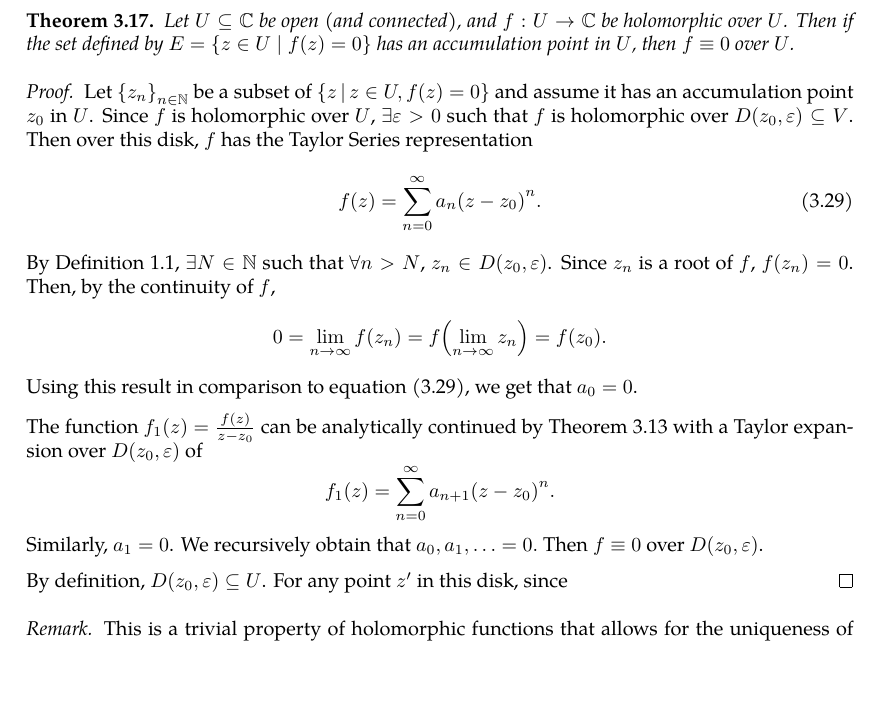
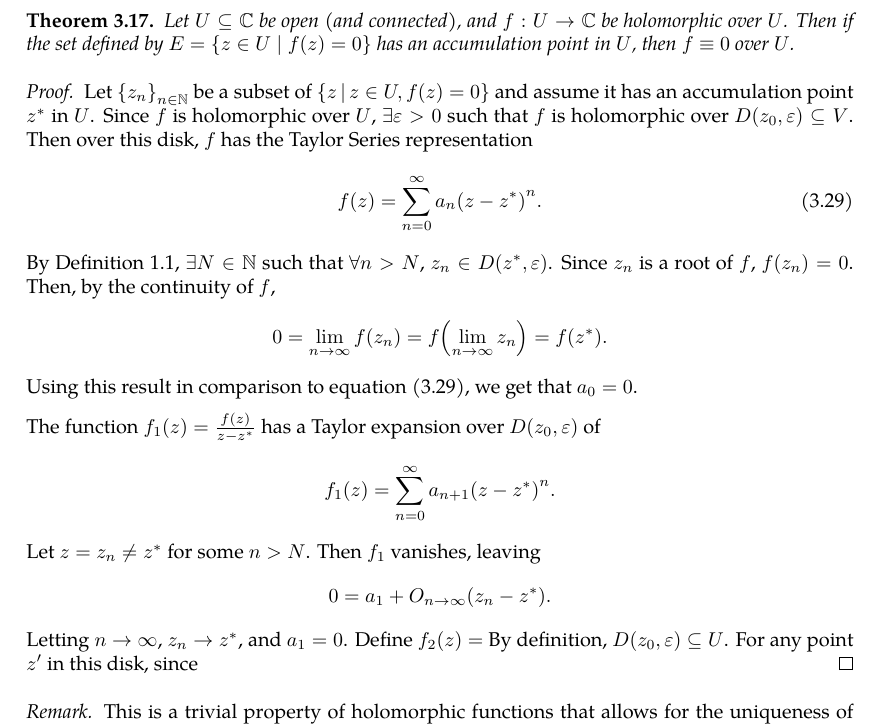
Before and after one commit to slipperking/complex-analysis-latex, a LaTeX document (main.tex): part of page 37 of 38, cut so that both start at the same text, the shorter picture padded with empty space. Compiled offline with pdfLaTeX.

Commit message:
overleaf_to_git (Wed Jun  4 12:32:09 2025 -0700): update main.tex from r7116 to r7134

```diff
--- a/main.tex
+++ b/main.tex
@@ -965,16 +965,16 @@ We will introduce a fundamental application of Liouville's Theorem (\autoref{thm
     Let \(U\subseteq\mathbb{C}\) be open (and connected), and \(f:U\to\mathbb{C}\) be holomorphic over \(U\). Then if the set defined by \(E=\cbraces{z\in U\mid f(z)=0}\) has an accumulation point in \(U\), then \(f\equiv0\) over \(U\).
 \end{theorem}
 \begin{proof}
-    Let \(\cbraces{z_n}_{n\in\mathbb{N}}\) be a subset of \(\cbraces{z}{z\in U,f(z)=0}\) and assume it has an accumulation point \(z_0\) in \(U\). Since \(f\) is holomorphic over \(U\), \(\exists\varepsilon>0\) such that \(f\) is holomorphic over \(D\paren{z_0,\varepsilon}\subseteq V\). Then over this disk, \(f\) has the Taylor Series representation
+    Let \(\cbraces{z_n}_{n\in\mathbb{N}}\) be a subset of \(\cbraces{z}{z\in U,f(z)=0}\) and assume it has an accumulation point \(z^*\) in \(U\). Since \(f\) is holomorphic over \(U\), \(\exists\varepsilon>0\) such that \(f\) is holomorphic over \(D\paren{z_0,\varepsilon}\subseteq V\). Then over this disk, \(f\) has the Taylor Series representation
     \begin{equation}\label{eq:identityaccumulationofzeroes_taylorexpansion}
-        f(z)=\sum_{n=0}^\infty a_n\paren{z-z_0}^n.
+        f(z)=\sum_{n=0}^\infty a_n\paren{z-z^*}^n.
     \end{equation}
-    By \autoref{def:accumulationpoint}, \(\exists N\in\mathbb{N}\) such that \(\forall n>N\), \(z_n\in D\paren{z_0,\varepsilon}\). Since \(z_n\) is a root of \(f\), \(f\paren{z_n}=0\). Then, by the continuity of \(f\), \[0=\lim_{n\to\infty} f\paren{z_n}=f\paren{\lim_{n\to\infty}z_n}=f\paren{z_0}.\] Using this result in comparison to equation \eqref{eq:identityaccumulationofzeroes_taylorexpansion}, we get that \(a_0=0\).
+    By \autoref{def:accumulationpoint}, \(\exists N\in\mathbb{N}\) such that \(\forall n>N\), \(z_n\in D\paren{z^*,\varepsilon}\). Since \(z_n\) is a root of \(f\), \(f\paren{z_n}=0\). Then, by the continuity of \(f\), \[0=\lim_{n\to\infty} f\paren{z_n}=f\paren{\lim_{n\to\infty}z_n}=f\paren{z^*}.\] Using this result in comparison to equation \eqref{eq:identityaccumulationofzeroes_taylorexpansion}, we get that \(a_0=0\).
 
-    The function \(f_1(z)=\frac{f(z)}{z-z_0}\) can be analytically continued by \autoref{thm:analyticcontinuationremovablesingularities} with a Taylor expansion over \(D\paren{z_0,\varepsilon}\) of
-    \[f_1(z)=\sum_{n=0}^\infty a_{n+1}\paren{z-z_0}^n.\]
-    Similarly, \(a_1=0\). We recursively obtain that \(a_0,a_1,\ldots=0.\) Then \(f\equiv0\) over \(D\paren{z_0,\varepsilon}\).
-
+    The function \(f_1(z)=\frac{f(z)}{z-z^*}\) has a Taylor expansion over \(D\paren{z_0,\varepsilon}\) of
+    \[f_1(z)=\sum_{n=0}^\infty a_{n+1}\paren{z-z^*}^n.\]
+    Let \(z=z_n\neq z^*\) for some \(n>N\). Then \(f_1\) vanishes, leaving \[0=a_1+O_{n\to\infty}\paren{z_n-z^*}.\]
+    Letting \(n\to\infty\), \(z_n\to z^*\), and \(a_1=0\). Define \(f_2(z)=\)
     By definition, \(D\paren{z_0,\varepsilon}\subseteq U\). For any point \(z'\) in this disk, since
 \end{proof}
 \begin{remark}
```
